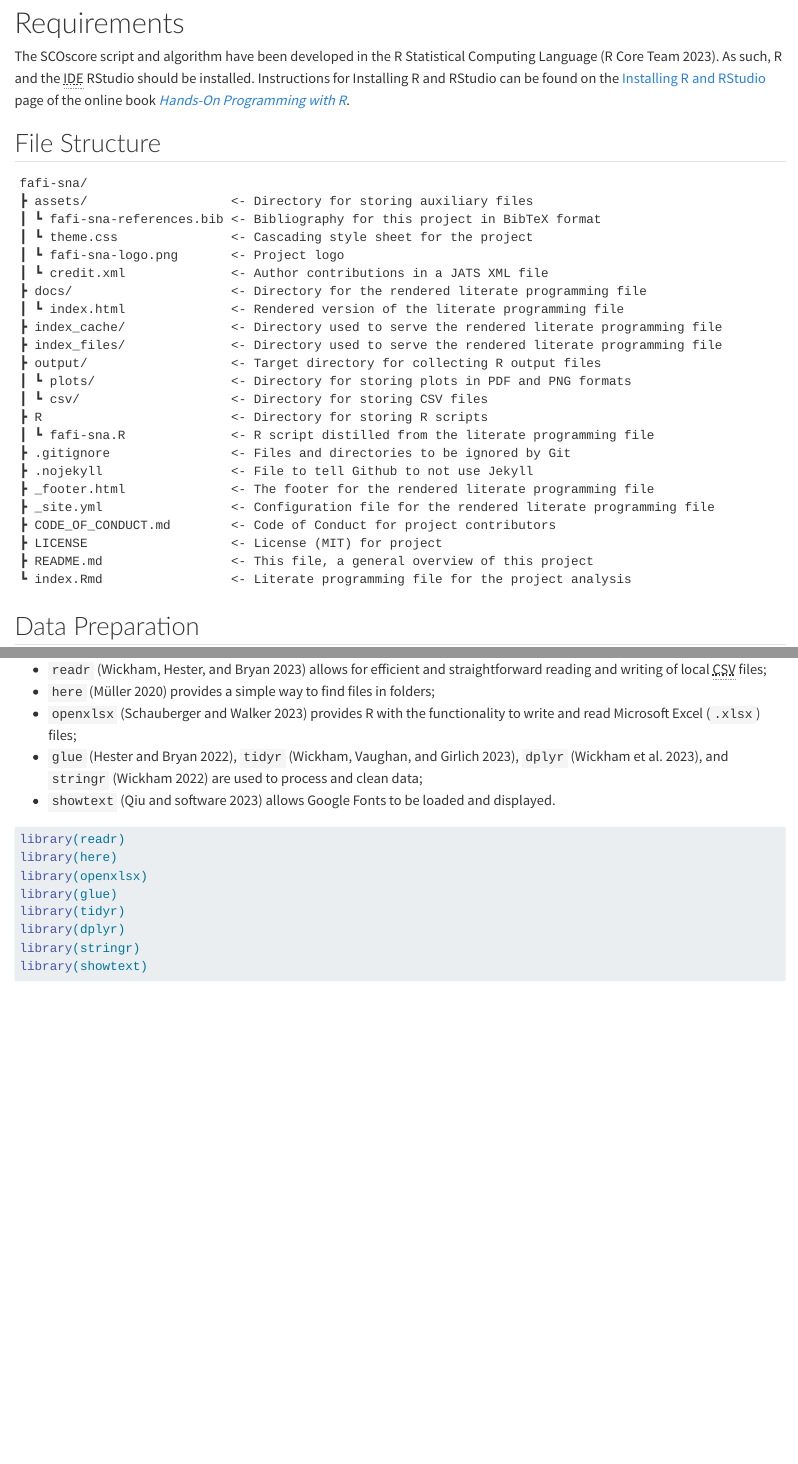
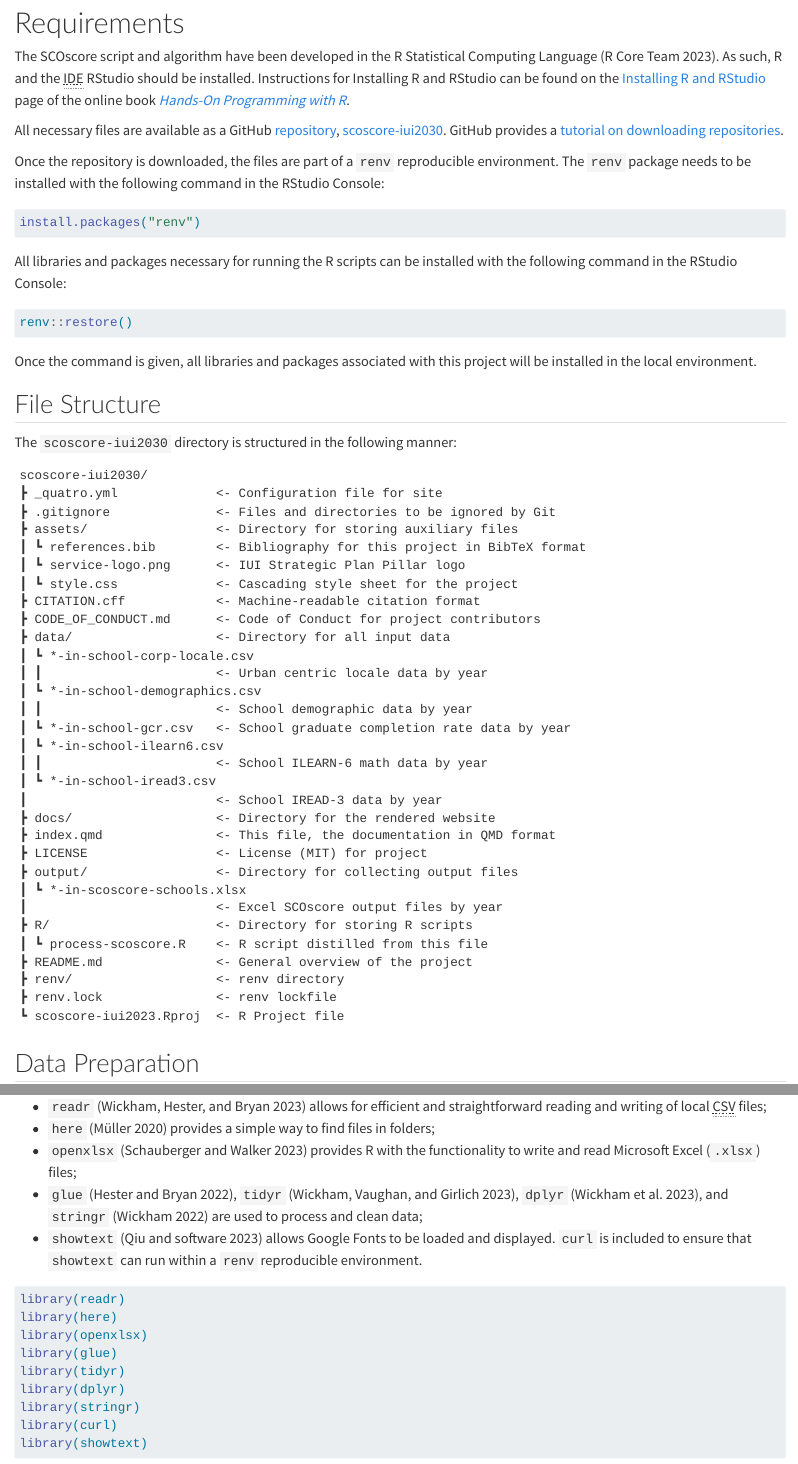
Before and after one commit to jeremyfprice/scoscore-iui2030, a Quarto document (index.qmd): the page in a window 1100 px wide, from 1570 px down, and a second part further down, joined at a grey line. Rendered offline with R 4.5, knitr and Pandoc in place of Quarto, with nearby package versions; a web font asked for in the figures is replaced by an installed one.

Commit message:
added README

````diff
--- a/index.qmd
+++ b/index.qmd
@@ -25,8 +25,9 @@ cap-location: margin
 tbl-cap-location: margin
 link-external-icon: false
 link-external-newwindow: true
-bibliography: references.bib
+bibliography: assets/references.bib
 citation_url: https://jeremyfprice.github.io/scoscore-iui2030/
+repo-url: https://github.com/jeremyfprice/scoscore-iui2030
 css: assets/style.css
 ---
 
@@ -65,34 +66,70 @@ rates.
 
 # Requirements
 
-The SCOscore script and algorithm have been developed in the R Statistical Computing Language [@rCoreTeam2023r]. As such, R and the <abbr title="Integrated Development Environment">IDE</abbr> RStudio should be installed. Instructions for Installing R and RStudio can be found on the [Installing R and RStudio](https://rstudio-education.github.io/hopr/starting.html) page of the online book *[Hands-On Programming with R](https://rstudio-education.github.io/hopr/)*.
+The SCOscore script and algorithm have been developed in the R Statistical
+Computing Language [@rCoreTeam2023r]. As such, R and the
+<abbr title="Integrated Development Environment">IDE</abbr> RStudio should be
+installed. Instructions for Installing R and RStudio can be found on the
+[Installing R and
+RStudio](https://rstudio-education.github.io/hopr/starting.html) page of the
+online book *[Hands-On Programming with
+R](https://rstudio-education.github.io/hopr/)*.
+
+All necessary files are available as a GitHub
+[repository](https://docs.github.com/en/repositories/creating-and-managing-repositories/about-repositories),
+[scoscore-iui2030](https://github.com/jeremyfprice/scoscore-iui2030). GitHub
+provides a [tutorial on downloading repositories](https://docs.github.com/en/repositories/working-with-files/using-files/downloading-source-code-archives).
+
+Once the repository is downloaded, the files are part of a `renv` reproducible environment. The `renv` package needs to be installed with the following command in the RStudio Console:
+
+```{r demo-install-renv, purl=FALSE, eval=FALSE}
+install.packages("renv")
+```
+
+All libraries and packages necessary for running the R scripts can be installed with the following command in the RStudio Console:
+
+```{r demo-renv-restore, purl=FALSE, eval=FALSE}
+renv::restore()
+```
+
+Once the command is given, all libraries and packages associated with this project will be installed in the local environment.
 
 ## File Structure
 
+The `scoscore-iui2030` directory is structured in the following manner:
+
 ```
-fafi-sna/
-┣ assets/                   <- Directory for storing auxiliary files
-┃ ┗ fafi-sna-references.bib <- Bibliography for this project in BibTeX format
-┃ ┗ theme.css               <- Cascading style sheet for the project
-┃ ┗ fafi-sna-logo.png       <- Project logo
-┃ ┗ credit.xml              <- Author contributions in a JATS XML file
-┣ docs/                     <- Directory for the rendered literate programming file
-┃ ┗ index.html              <- Rendered version of the literate programming file
-┣ index_cache/              <- Directory used to serve the rendered literate programming file
-┣ index_files/              <- Directory used to serve the rendered literate programming file
-┣ output/                   <- Target directory for collecting R output files
-┃ ┗ plots/                  <- Directory for storing plots in PDF and PNG formats
-┃ ┗ csv/                    <- Directory for storing CSV files
-┣ R                         <- Directory for storing R scripts
-┃ ┗ fafi-sna.R              <- R script distilled from the literate programming file
-┣ .gitignore                <- Files and directories to be ignored by Git
-┣ .nojekyll                 <- File to tell Github to not use Jekyll
-┣ _footer.html              <- The footer for the rendered literate programming file
-┣ _site.yml                 <- Configuration file for the rendered literate programming file
-┣ CODE_OF_CONDUCT.md        <- Code of Conduct for project contributors
-┣ LICENSE                   <- License (MIT) for project
-┣ README.md                 <- This file, a general overview of this project
-┗ index.Rmd                 <- Literate programming file for the project analysis
+scoscore-iui2030/
+┣ _quatro.yml             <- Configuration file for site
+┣ .gitignore              <- Files and directories to be ignored by Git
+┣ assets/                 <- Directory for storing auxiliary files
+┃ ┗ references.bib        <- Bibliography for this project in BibTeX format
+┃ ┗ service-logo.png      <- IUI Strategic Plan Pillar logo
+┃ ┗ style.css             <- Cascading style sheet for the project
+┣ CITATION.cff            <- Machine-readable citation format
+┣ CODE_OF_CONDUCT.md      <- Code of Conduct for project contributors
+┣ data/                   <- Directory for all input data
+┃ ┗ *-in-school-corp-locale.csv
+┃ ┃                       <- Urban centric locale data by year
+┃ ┗ *-in-school-demographics.csv
+┃ ┃                       <- School demographic data by year
+┃ ┗ *-in-school-gcr.csv   <- School graduate completion rate data by year
+┃ ┗ *-in-school-ilearn6.csv
+┃ ┃                       <- School ILEARN-6 math data by year
+┃ ┗ *-in-school-iread3.csv
+┃                         <- School IREAD-3 data by year
+┣ docs/                   <- Directory for the rendered website
+┣ index.qmd               <- This file, the documentation in QMD format
+┣ LICENSE                 <- License (MIT) for project
+┣ output/                 <- Directory for collecting output files
+┃ ┗ *-in-scoscore-schools.xlsx
+┃                         <- Excel SCOscore output files by year
+┣ R/                      <- Directory for storing R scripts
+┃ ┗ process-scoscore.R    <- R script distilled from this file
+┣ README.md               <- General overview of the project
+┣ renv/                   <- renv directory
+┣ renv.lock               <- renv lockfile
+┗ scoscore-iui2023.Rproj  <- R Project file
 ```
 
 ## Data Preparation
@@ -156,7 +193,8 @@ base R programming language. The following libraries are utilized:
     [@wickham2023dplyr], and `stringr` [@wickham2022stringr] are used to
     process and clean data;
   - `showtext` [@qiu2023showtext] allows Google Fonts to be loaded and
-    displayed.
+    displayed. `curl` is included to ensure that `showtext` can run within a `renv`
+    reproducible environment.
 
 ```{r load-libraries, message = FALSE, warning = FALSE}
 library(readr)
@@ -166,6 +204,7 @@ library(glue)
 library(tidyr)
 library(dplyr)
 library(stringr)
+library(curl)
 library(showtext)
 ```
 
````
Also changed, not shown: README.md (added), assets/dos2.jpg (added), assets/indigenize_indiana.png (deleted), assets/references.bib (renamed from references.bib), docs/search.json, output/2023-in-scoscore-schools.xlsx, 28 other files.
